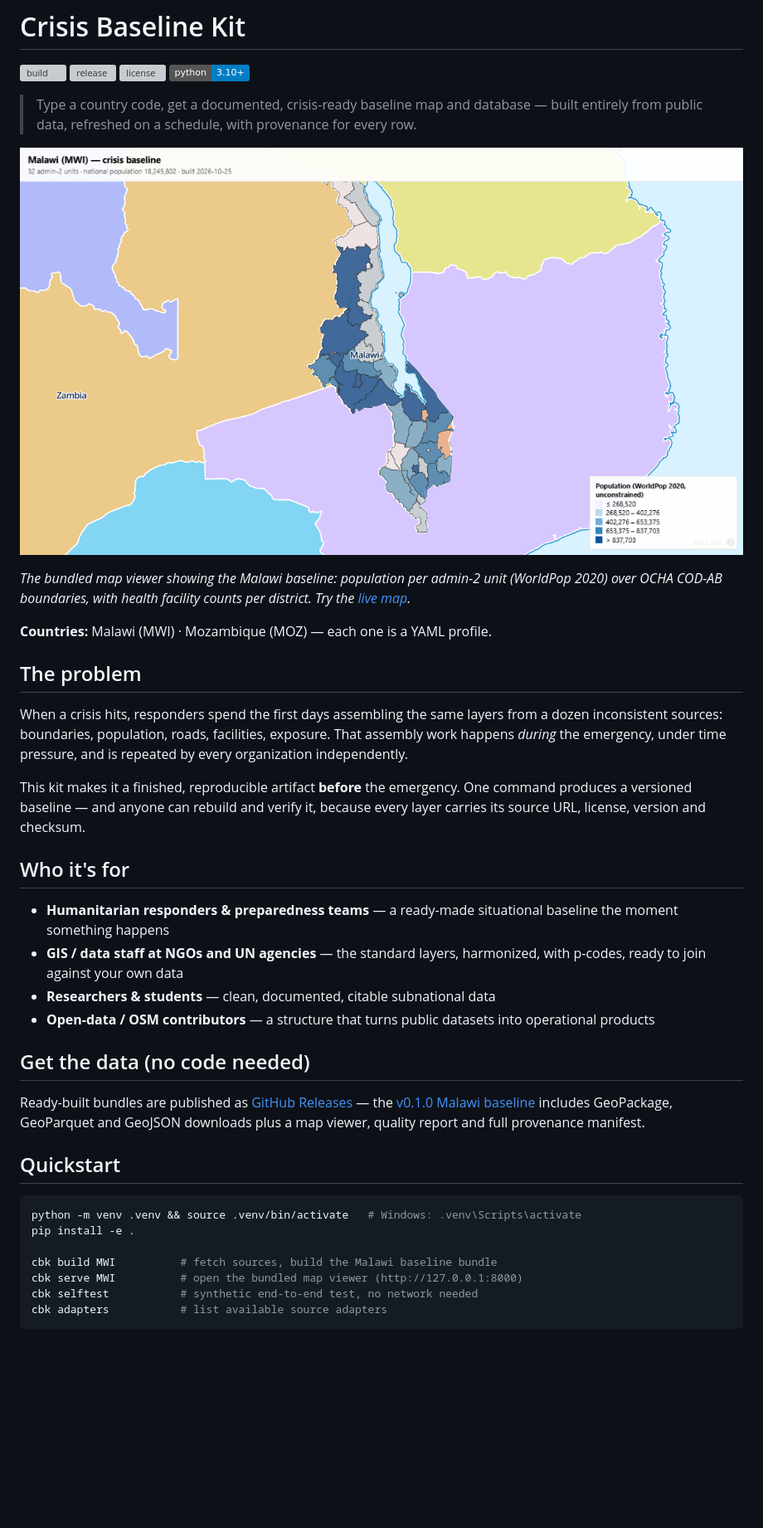
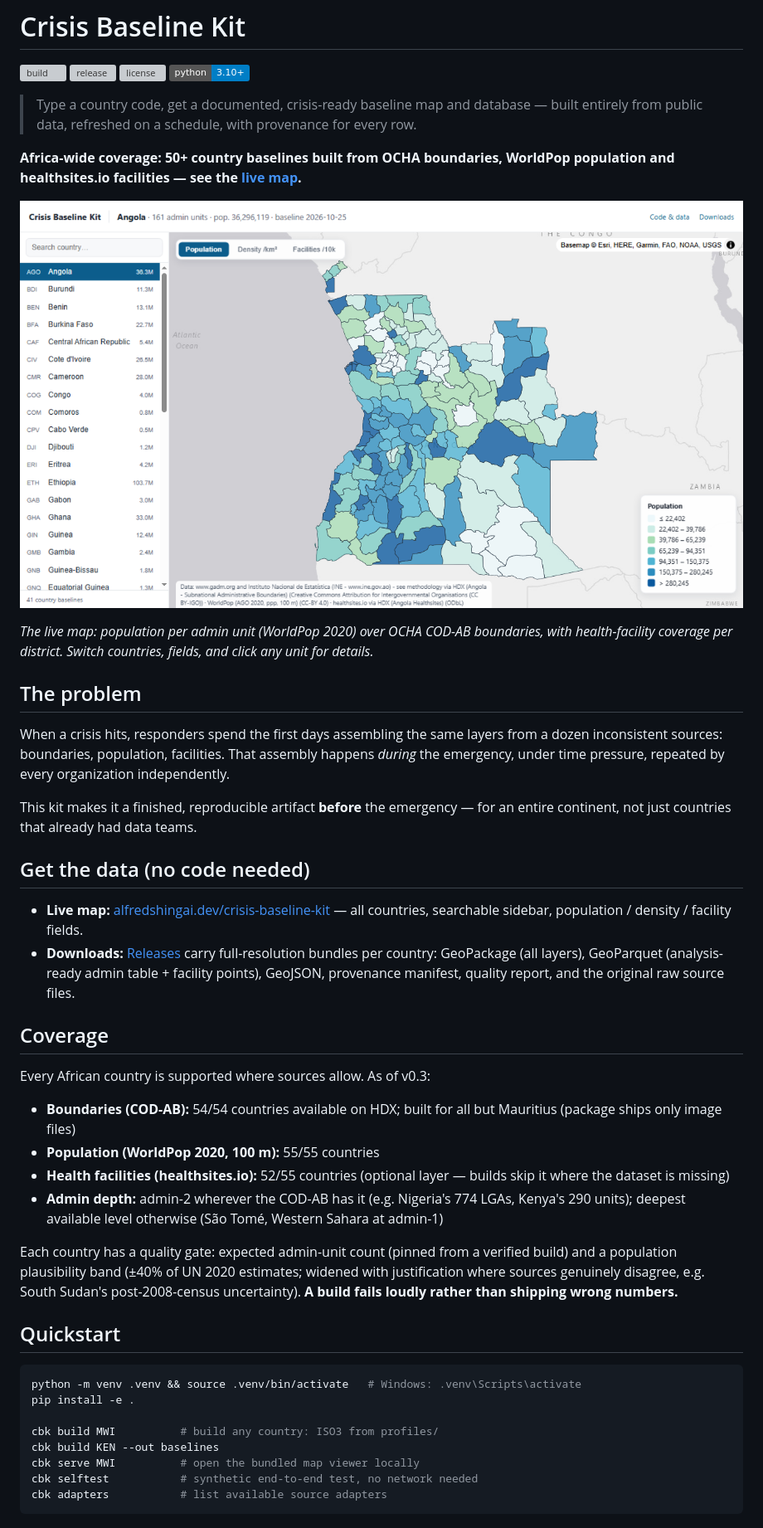
Before and after one commit to alfredshingai/crisis-baseline-kit, a Markdown page: README.md, the part around the change printed below. Shown: that part at 83% size. Drawn GitHub-style; pictures changed too: docs/img/angola-live-map.png (added); badges without logos; blank space fills up the shorter version; grey boxes are pictures that could not be loaded.

Commit message:
README: Africa-wide coverage story, live-map hero screenshot, data access paths

````diff
--- a/README.md
+++ b/README.md
@@ -9,43 +9,55 @@
 > database — built entirely from public data, refreshed on a schedule,
 > with provenance for every row.
 
-![Malawi baseline viewer](docs/img/malawi-viewer.png)
+**Africa-wide coverage: 50+ country baselines built from OCHA boundaries,
+WorldPop population and healthsites.io facilities — see the
+[live map](https://alfredshingai.dev/crisis-baseline-kit/).**
 
-*The bundled map viewer showing the Malawi baseline: population per
-admin-2 unit (WorldPop 2020) over OCHA COD-AB boundaries, with health
-facility counts per district. Try the [live map](https://alfredshingai.dev/crisis-baseline-kit/).*
+![Live map — Angola](docs/img/angola-live-map.png)
 
-**Countries:** Malawi (MWI) · Mozambique (MOZ) — each one is a YAML profile.
+*The live map: population per admin unit (WorldPop 2020) over OCHA COD-AB
+boundaries, with health-facility coverage per district. Switch countries,
+fields, and click any unit for details.*
 
 ## The problem
 
 When a crisis hits, responders spend the first days assembling the same
-layers from a dozen inconsistent sources: boundaries, population, roads,
-facilities, exposure. That assembly work happens *during* the emergency,
-under time pressure, and is repeated by every organization independently.
+layers from a dozen inconsistent sources: boundaries, population, facilities.
+That assembly happens *during* the emergency, under time pressure, repeated
+by every organization independently.
 
 This kit makes it a finished, reproducible artifact **before** the
-emergency. One command produces a versioned baseline — and anyone can
-rebuild and verify it, because every layer carries its source URL,
-license, version and checksum.
-
-## Who it's for
-
-- **Humanitarian responders & preparedness teams** — a ready-made situational
-  baseline the moment something happens
-- **GIS / data staff at NGOs and UN agencies** — the standard layers,
-  harmonized, with p-codes, ready to join against your own data
-- **Researchers & students** — clean, documented, citable subnational data
-- **Open-data / OSM contributors** — a structure that turns public datasets
-  into operational products
+emergency — for an entire continent, not just countries that already had
+data teams.
 
 ## Get the data (no code needed)
 
-Ready-built bundles are published as
-[GitHub Releases](https://github.com/alfredshingai/crisis-baseline-kit/releases) —
-the [v0.1.0 Malawi baseline](https://github.com/alfredshingai/crisis-baseline-kit/releases/tag/v0.1.0)
-includes GeoPackage, GeoParquet and GeoJSON downloads plus a map viewer,
-quality report and full provenance manifest.
+- **Live map:** [alfredshingai.dev/crisis-baseline-kit](https://alfredshingai.dev/crisis-baseline-kit/)
+  — all countries, searchable sidebar, population / density / facility
+  fields.
+- **Downloads:** [Releases](https://github.com/alfredshingai/crisis-baseline-kit/releases)
+  carry full-resolution bundles per country: GeoPackage (all layers),
+  GeoParquet (analysis-ready admin table + facility points), GeoJSON,
+  provenance manifest, quality report, and the original raw source files.
+
+## Coverage
+
+Every African country is supported where sources allow. As of v0.3:
+
+- **Boundaries (COD-AB):** 54/54 countries available on HDX; built for all
+  but Mauritius (package ships only image files)
+- **Population (WorldPop 2020, 100 m):** 55/55 countries
+- **Health facilities (healthsites.io):** 52/55 countries (optional layer —
+  builds skip it where the dataset is missing)
+- **Admin depth:** admin-2 wherever the COD-AB has it (e.g. Nigeria's 774
+  LGAs, Kenya's 290 units); deepest available level otherwise (São Tomé,
+  Western Sahara at admin-1)
+
+Each country has a quality gate: expected admin-unit count (pinned from a
+verified build) and a population plausibility band (±40% of UN 2020
+estimates; widened with justification where sources genuinely disagree,
+e.g. South Sudan's post-2008-census uncertainty). **A build fails loudly
+rather than shipping wrong numbers.**
 
 ## Quickstart
 
@@ -53,8 +65,9 @@ quality report and full provenance manifest.
 python -m venv .venv && source .venv/bin/activate   # Windows: .venv\Scripts\activate
 pip install -e .
 
-cbk build MWI          # fetch sources, build the Malawi baseline bundle
-cbk serve MWI          # open the bundled map viewer (http://127.0.0.1:8000)
+cbk build MWI          # build any country: ISO3 from profiles/
+cbk build KEN --out baselines
+cbk serve MWI          # open the bundled map viewer locally
 cbk selftest           # synthetic end-to-end test, no network needed
 cbk adapters           # list available source adapters
 ```
````
Also changed, not shown: other parts of README.md (+41 -42 lines).
